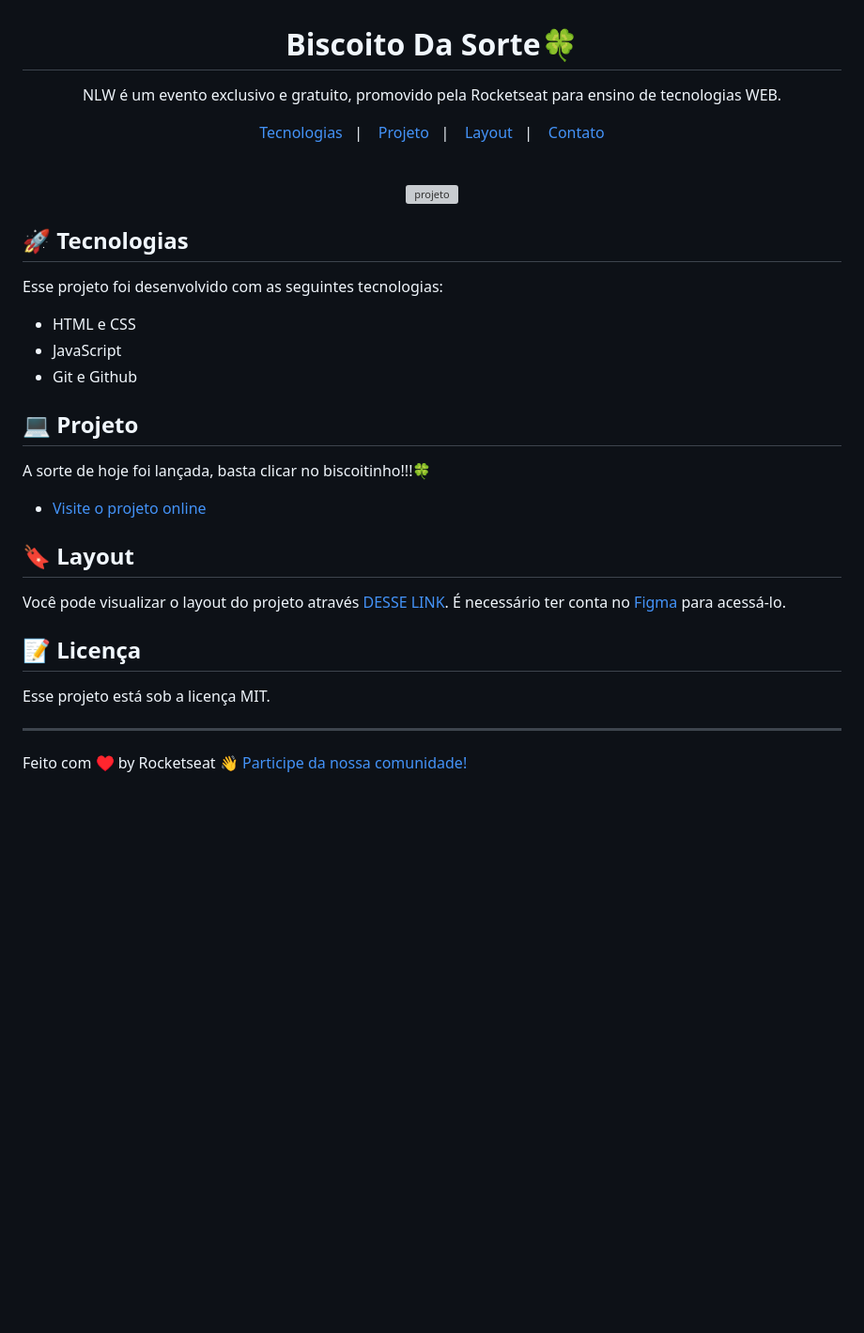
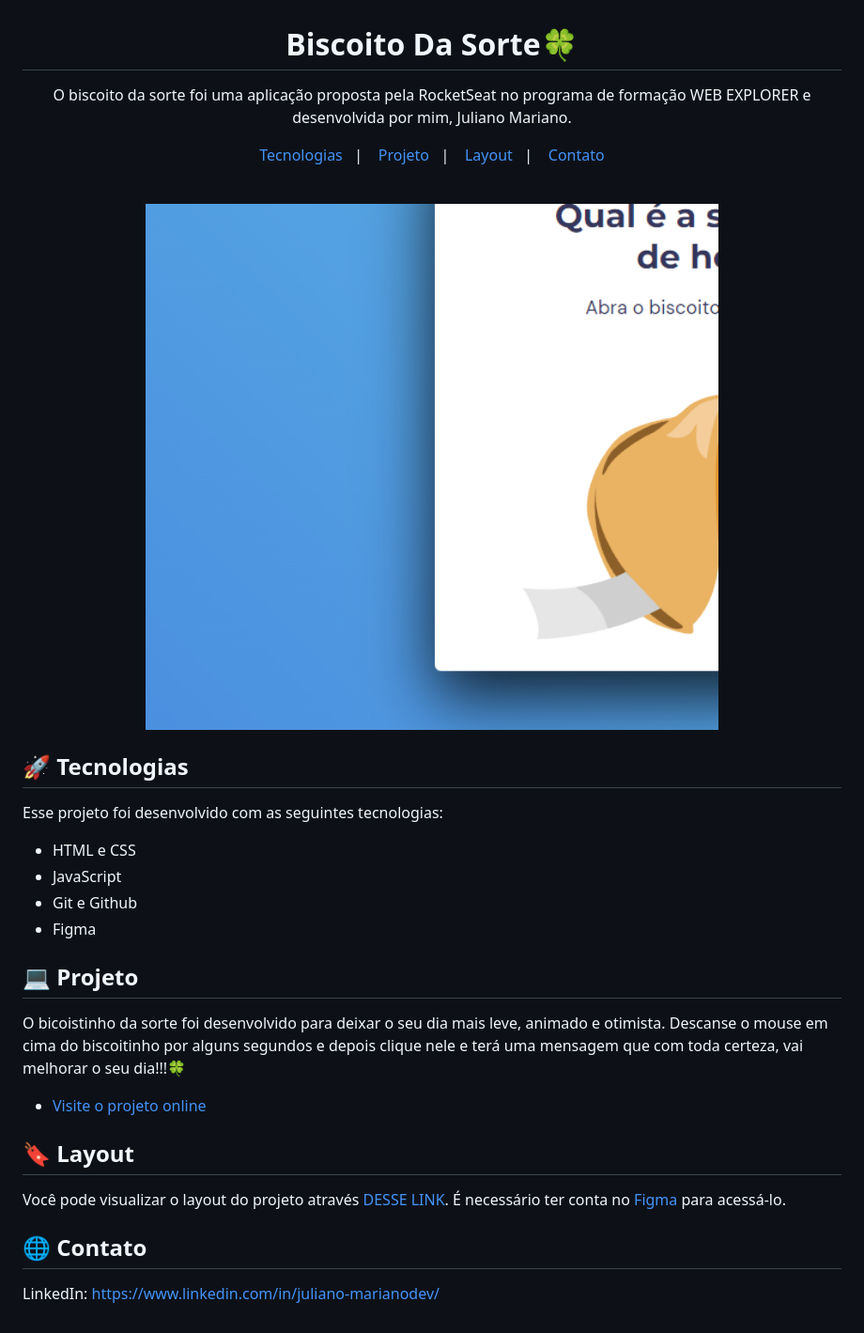
Before and after one commit to JulianoMariano/lucky-cookie, a Markdown page: readme.md, the part around the change printed below. Shown: that part at 94% size. Drawn GitHub-style; pictures changed too: assets/preview-lucy-cookie.png (added); blank space fills up the shorter version; grey boxes are pictures that could not be loaded.

Commit message:
Edition of readme

```diff
--- a/readme.md
+++ b/readme.md
@@ -1,7 +1,7 @@
 <h1 align="center"> Biscoito Da Sorte🍀 </h1>
 
 <p align="center">
-NLW é um evento exclusivo e gratuito, promovido pela Rocketseat para ensino de tecnologias WEB. <br/>
+O biscoito da sorte foi uma aplicação proposta pela RocketSeat no programa de formação WEB EXPLORER e desenvolvida por mim, Juliano Mariano. <br/>
 </p>
 
 <p align="center">
@@ -14,7 +14,7 @@ NLW é um evento exclusivo e gratuito, promovido pela Rocketseat para ensino de
 <br>
 
 <p align="center">
-  <img alt="projeto " src=".github/preview.jpg" width="100%">
+  <img alt="projeto " src="./assets/preview-lucy-cookie.png" width="100%">
 </p>
 
 ## 🚀 Tecnologias
@@ -24,8 +24,10 @@ Esse projeto foi desenvolvido com as seguintes tecnologias:
 - HTML e CSS
 - JavaScript
 - Git e Github
+- Figma
 
 ## 💻 Projeto
 
-A sorte de hoje foi lançada, basta clicar no biscoitinho!!!🍀
+O bicoistinho da sorte foi desenvolvido para deixar o seu dia mais leve, animado e otimista.
+Descanse o mouse em cima do biscoitinho por alguns segundos e depois clique nele e terá uma mensagem que com toda certeza, vai melhorar o seu dia!!!🍀
 
@@ -37,8 +39,4 @@ Você pode visualizar o layout do projeto através [DESSE LINK](https://www.figm
 
-## :memo: Licença
+## 🌐 Contato
 
-Esse projeto está sob a licença MIT.
-
----
-
-Feito com ♥ by Rocketseat :wave: [Participe da nossa comunidade!](https://discord.gg/rocketseat)
+LinkedIn: https://www.linkedin.com/in/juliano-marianodev/
```
Also changed, not shown: other parts of readme.md (+2 -2 lines).
